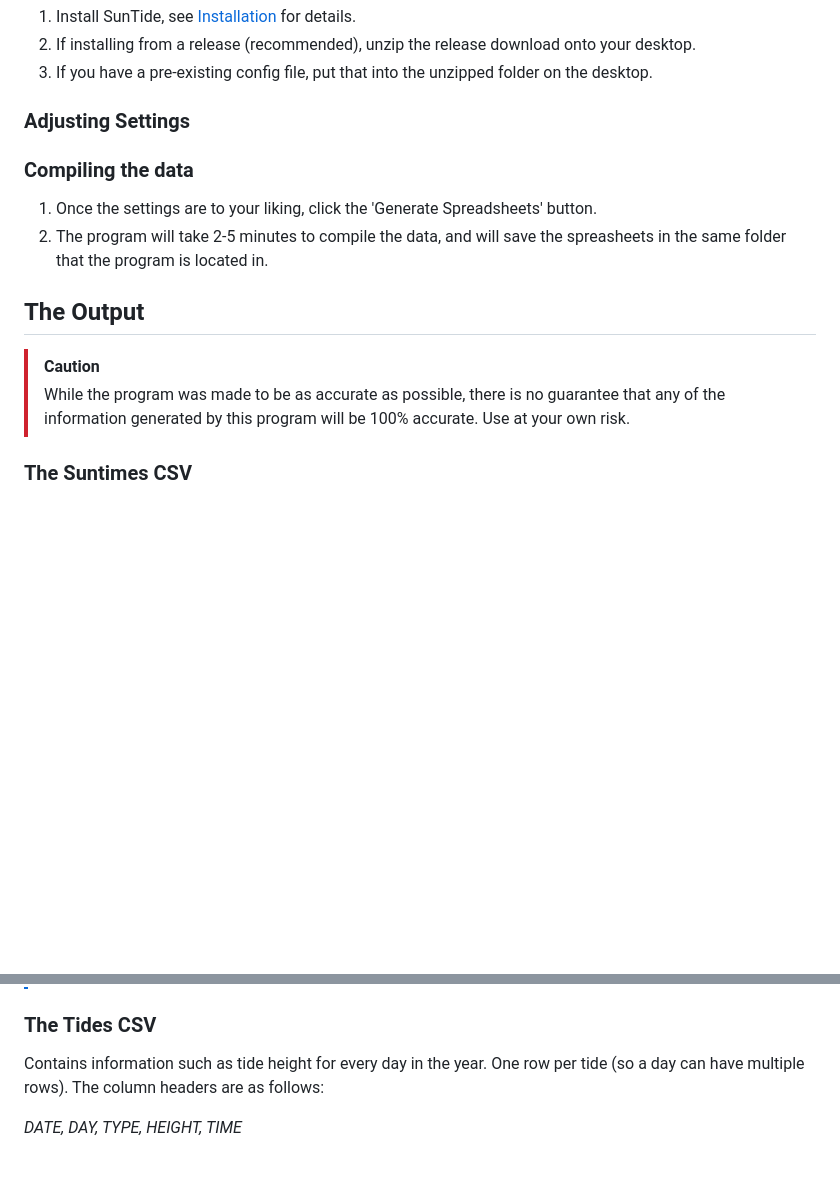
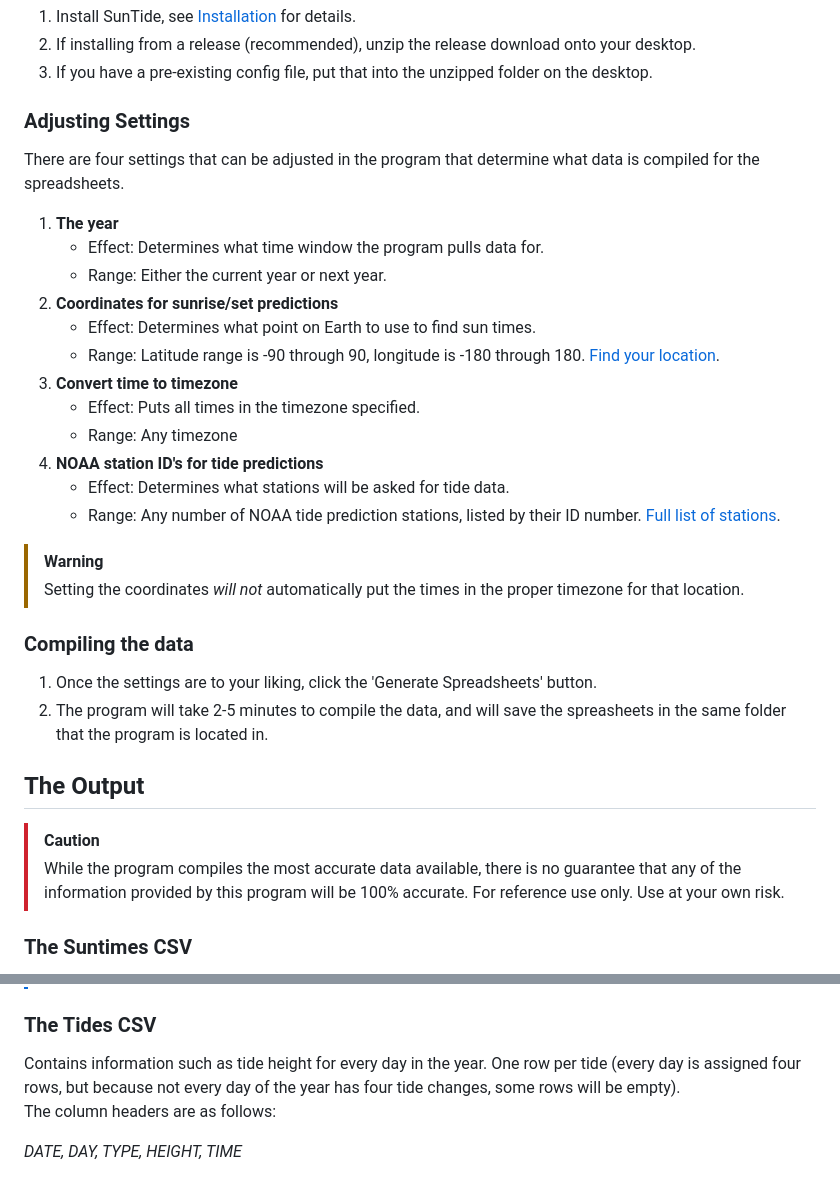
Before and after one commit to techno-user314/suntide, a Markdown page: README.md, 2 parts joined by grey strips. Rendered like a GitHub page; blank space fills up the shorter version.

Commit message:
Add usage instructions

```diff
--- a/README.md
+++ b/README.md
@@ -10,6 +10,23 @@ A program to generate .csv files with data containing day-by-day tide prediction
 3. If you have a pre-existing config file, put that into the unzipped folder on the desktop.
 
 ### Adjusting Settings
+There are four settings that can be adjusted in the program that determine what data is compiled for the spreadsheets.
+1. **The year**
+    - Effect: Determines what time window the program pulls data for.
+    - Range: Either the current year or next year.
+2. **Coordinates for sunrise/set predictions**
+    - Effect: Determines what point on Earth to use to find sun times.
+    - Range: Latitude range is -90 through 90, longitude is -180 through 180. [Find your location](https://gps-coordinates.org/).
+3. **Convert time to timezone**
+    - Effect: Puts all times in the timezone specified.
+    - Range: Any timezone
+4. **NOAA station ID's for tide predictions**
+    - Effect: Determines what stations will be asked for tide data.
+    - Range: Any number of NOAA tide prediction stations, listed by their ID number. [Full list of stations](https://tidesandcurrents.noaa.gov/tide_predictions.html).
+
+  > [!WARNING]
+  > Setting the coordinates *will not* automatically put the times in the proper timezone for that location.
+
 
 ### Compiling the data
 1. Once the settings are to your liking, click the 'Generate Spreadsheets' button.
@@ -17,8 +34,8 @@ A program to generate .csv files with data containing day-by-day tide prediction
 
 ## The Output
 > [!CAUTION]
-> While the program was made to be as accurate as possible, there is no guarantee that any of the information generated by this program will be 100% accurate.
-> Use at your own risk.
+> While the program compiles the most accurate data available, there is no guarantee that any of the information provided by this program will be 100% accurate.
+> For reference use only. Use at your own risk.
 
 ### The Suntimes CSV
 Contains information such as sunrise and sunset times for every day in the year.
@@ -38,7 +55,8 @@ One row per day. The column headers are as follows:
 
 ### The Tides CSV
 Contains information such as tide height for every day in the year.
-One row per tide (so a day can have multiple rows). The column headers are as follows:
+One row per tide (every day is assigned four rows, but because not every day of the year has four tide changes, some rows will be empty).
+The column headers are as follows:
 
 *DATE, DAY, TYPE, HEIGHT, TIME*
 - Date - The date (mm-dd)
```
